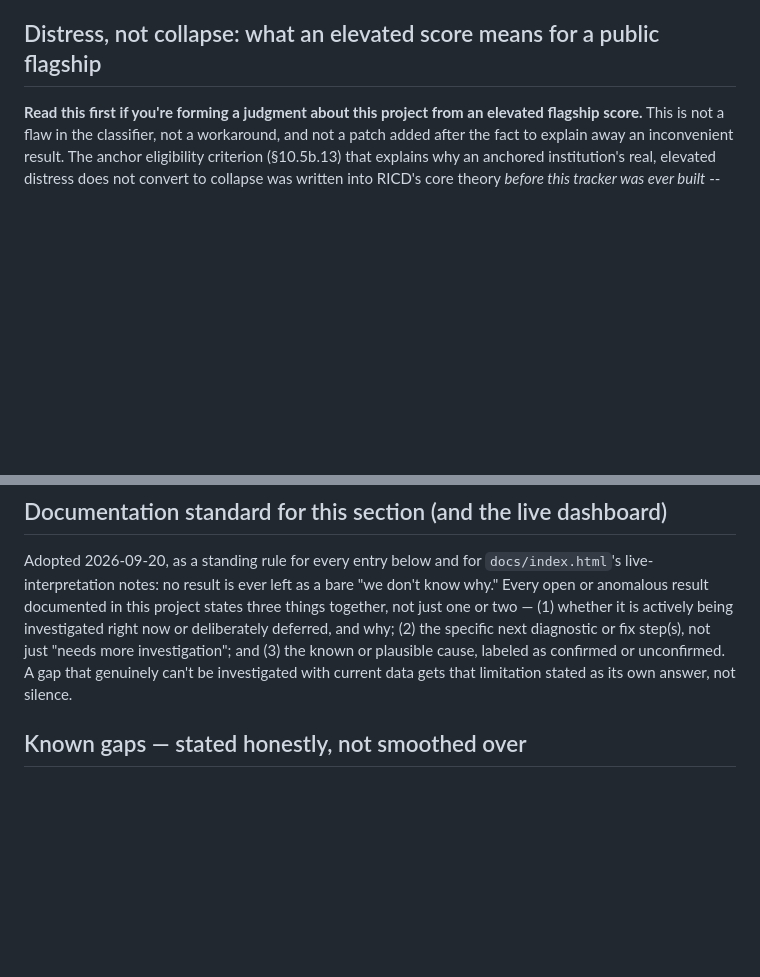
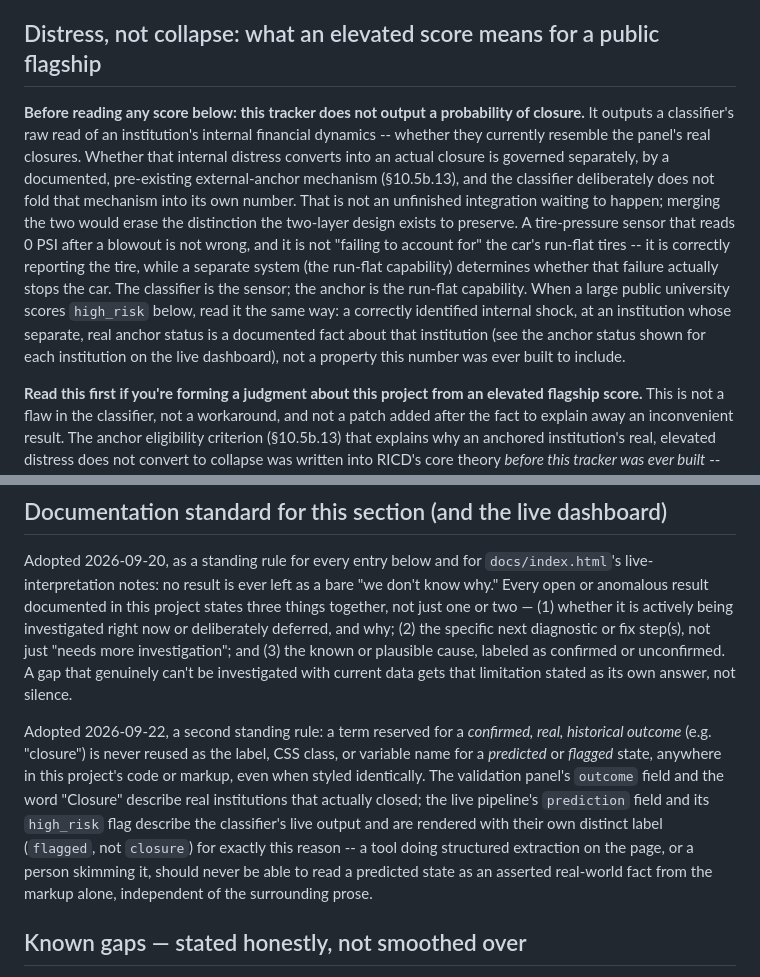
Before and after one commit to carmen-speer/Recursive-Information-Container-Dynamics, a Markdown page: README.md, 2 parts joined by grey strips. Drawn GitHub-style; blank space fills up the shorter version.

Commit message:
Clarify classifier output and establish labeling rules
Added clarifications regarding the classifier's output and its distinction from actual closure probabilities. Introduced a new standing rule about labeling confirmed outcomes versus predicted states.

```diff
--- a/README.md
+++ b/README.md
@@ -161,6 +161,26 @@ relationships showed up clearly enough in independently-verified data to
 resolve a hard classification problem.
 
 ## Distress, not collapse: what an elevated score means for a public flagship
+
+**Before reading any score below: this tracker does not output a
+probability of closure.** It outputs a classifier's raw read of an
+institution's internal financial dynamics -- whether they currently
+resemble the panel's real closures. Whether that internal distress
+converts into an actual closure is governed separately, by a documented,
+pre-existing external-anchor mechanism (§10.5b.13), and the classifier
+deliberately does not fold that mechanism into its own number. That is
+not an unfinished integration waiting to happen; merging the two would
+erase the distinction the two-layer design exists to preserve. A
+tire-pressure sensor that reads 0 PSI after a blowout is not wrong, and
+it is not "failing to account for" the car's run-flat tires -- it is
+correctly reporting the tire, while a separate system (the run-flat
+capability) determines whether that failure actually stops the car. The
+classifier is the sensor; the anchor is the run-flat capability. When a
+large public university scores `high_risk` below, read it the same way:
+a correctly identified internal shock, at an institution whose separate,
+real anchor status is a documented fact about that institution (see the
+anchor status shown for each institution on the live dashboard), not a
+property this number was ever built to include.
 
 **Read this first if you're forming a judgment about this project from an
 elevated flagship score.** This is not a flaw in the classifier, not a
@@ -338,6 +358,19 @@ is actively being investigated right now or deliberately deferred, and why;
 investigation"; and (3) the known or plausible cause, labeled as confirmed
 or unconfirmed. A gap that genuinely can't be investigated with current data
 gets that limitation stated as its own answer, not silence.
+
+Adopted 2026-09-22, a second standing rule: a term reserved for a
+*confirmed, real, historical outcome* (e.g. "closure") is never reused as
+the label, CSS class, or variable name for a *predicted* or *flagged*
+state, anywhere in this project's code or markup, even when styled
+identically. The validation panel's `outcome` field and the word
+"Closure" describe real institutions that actually closed; the live
+pipeline's `prediction` field and its `high_risk` flag describe the
+classifier's live output and are rendered with their own distinct label
+(`flagged`, not `closure`) for exactly this reason -- a tool doing
+structured extraction on the page, or a person skimming it, should never
+be able to read a predicted state as an asserted real-world fact from the
+markup alone, independent of the surrounding prose.
 
 ## Known gaps — stated honestly, not smoothed over
 
```
